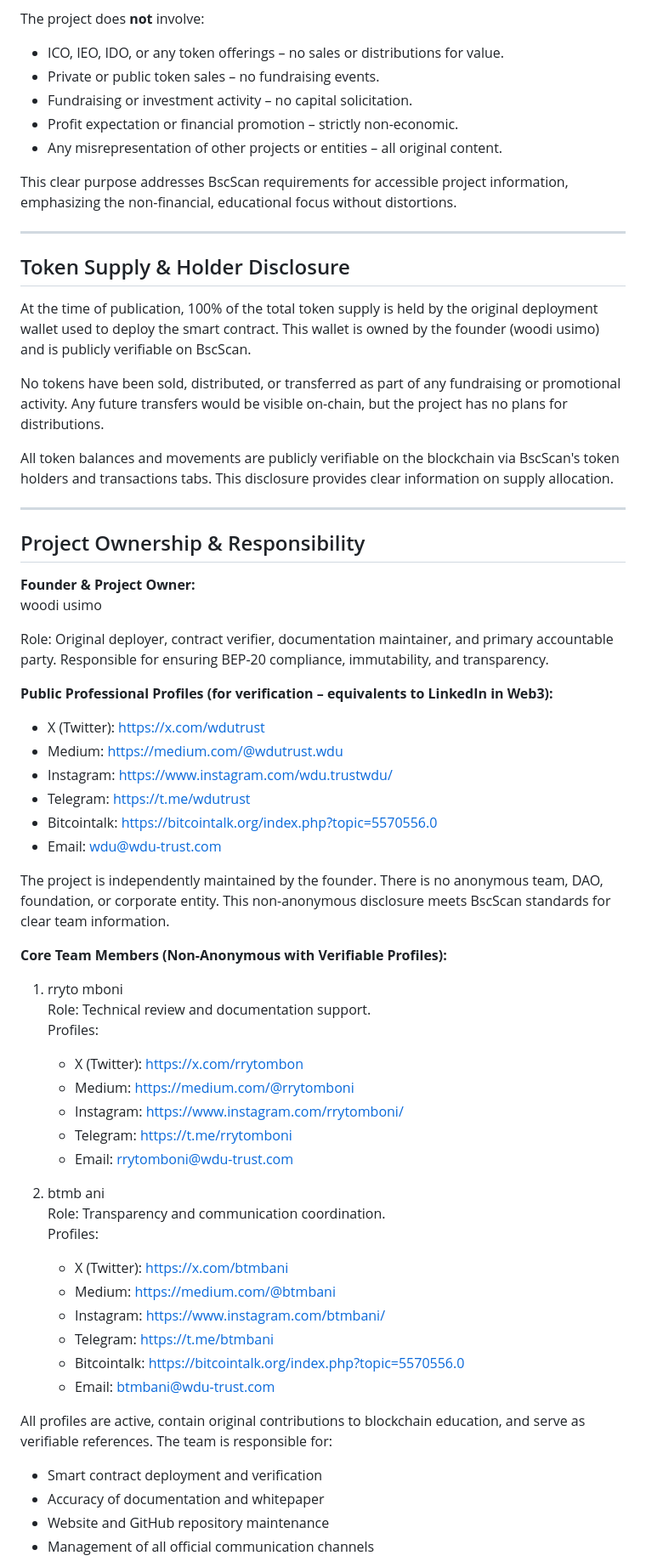
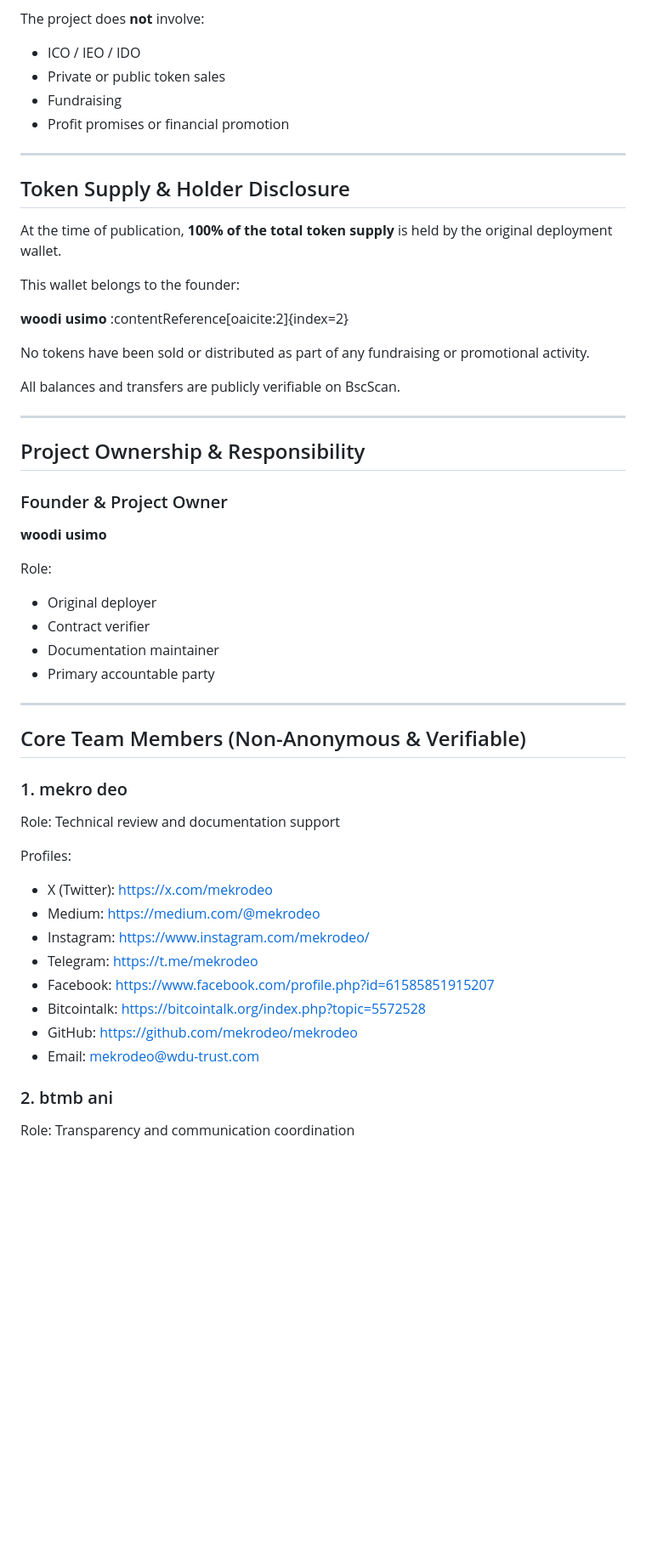
Before and after one commit to wdutrust/wdu, a Markdown page: README.md, the part around one of its changes. Shown at 85% size. Rendered like a GitHub page; blank space fills up the shorter version.

```diff
--- a/README.md
+++ b/README.md
@@ -55,70 +59,55 @@ The token was created exclusively for:
 
 The project does **not** involve:
-- ICO, IEO, IDO, or any token offerings – no sales or distributions for value.
-- Private or public token sales – no fundraising events.
-- Fundraising or investment activity – no capital solicitation.
-- Profit expectation or financial promotion – strictly non-economic.
-- Any misrepresentation of other projects or entities – all original content.
 
-This clear purpose addresses BscScan requirements for accessible project information, emphasizing the non-financial, educational focus without distortions.
+- ICO / IEO / IDO
+- Private or public token sales
+- Fundraising
+- Profit promises or financial promotion
 
 ---
 
 ## Token Supply & Holder Disclosure
 
-At the time of publication, 100% of the total token supply
-is held by the original deployment wallet used to deploy
-the smart contract. This wallet is owned by the founder (woodi usimo) and is publicly verifiable on BscScan.
+At the time of publication, **100% of the total token supply** is held by the original deployment wallet.
 
-No tokens have been sold, distributed, or transferred
-as part of any fundraising or promotional activity. Any future transfers would be visible on-chain, but the project has no plans for distributions.
+This wallet belongs to the founder:
 
-All token balances and movements are publicly verifiable
-on the blockchain via BscScan's token holders and transactions tabs. This disclosure provides clear information on supply allocation.
+**woodi usimo** :contentReference[oaicite:2]{index=2}
+
+No tokens have been sold or distributed as part of any fundraising or promotional activity.
+
+All balances and transfers are publicly verifiable on BscScan.
 
 ---
 
 ## Project Ownership & Responsibility
 
-**Founder & Project Owner:**
-woodi usimo
+### Founder & Project Owner
+**woodi usimo**
 
-Role: Original deployer, contract verifier, documentation maintainer, and primary accountable party. Responsible for ensuring BEP-20 compliance, immutability, and transparency.
+Role:
+- Original deployer
+- Contract verifier
+- Documentation maintainer
+- Primary accountable party
 
-**Public Professional Profiles (for verification – equivalents to LinkedIn in Web3):**
-- X (Twitter): https://x.com/wdutrust
-- Medium: https://medium.com/@wdutrust.wdu
-- Instagram: https://www.instagram.com/wdu.trustwdu/
-- Telegram: https://t.me/wdutrust
-- Bitcointalk: https://bitcointalk.org/index.php?topic=5570556.0
-- Email: wdu@wdu-trust.com
+---
 
-The project is independently maintained by the founder.
-There is no anonymous team, DAO, foundation, or corporate entity. This non-anonymous disclosure meets BscScan standards for clear team information.
+## Core Team Members (Non-Anonymous & Verifiable)
 
-**Core Team Members (Non-Anonymous with Verifiable Profiles):**
-1. rryto mboni
-   Role: Technical review and documentation support.
-   Profiles:
-   - X (Twitter): https://x.com/rrytombon
-   - Medium: https://medium.com/@rrytomboni
-   - Instagram: https://www.instagram.com/rrytomboni/
-   - Telegram: https://t.me/rrytomboni
-   - Email: rrytomboni@wdu-trust.com
+### 1. mekro deo
+Role: Technical review and documentation support
 
-2. btmb ani
-   Role: Transparency and communication coordination.
-   Profiles:
-   - X (Twitter): https://x.com/btmbani
-   - Medium: https://medium.com/@btmbani
-   - Instagram: https://www.instagram.com/btmbani/
-   - Telegram: https://t.me/btmbani
-   - Bitcointalk: https://bitcointalk.org/index.php?topic=5570556.0
-   - Email: btmbani@wdu-trust.com
+Profiles:
+- X (Twitter): https://x.com/mekrodeo
+- Medium: https://medium.com/@mekrodeo
+- Instagram: https://www.instagram.com/mekrodeo/
+- Telegram: https://t.me/mekrodeo
+- Facebook: https://www.facebook.com/profile.php?id=61585851915207
+- Bitcointalk: https://bitcointalk.org/index.php?topic=5572528
+- GitHub: https://github.com/mekrodeo/mekrodeo
+- Email: mekrodeo@wdu-trust.com
 
-All profiles are active, contain original contributions to blockchain education, and serve as verifiable references. The team is responsible for:
-- Smart contract deployment and verification
-- Accuracy of documentation and whitepaper
-- Website and GitHub repository maintenance
-- Management of all official communication channels
+### 2. btmb ani
+Role: Transparency and communication coordination
 
```
Also changed, not shown: other parts of README.md (+53 -47 lines).
